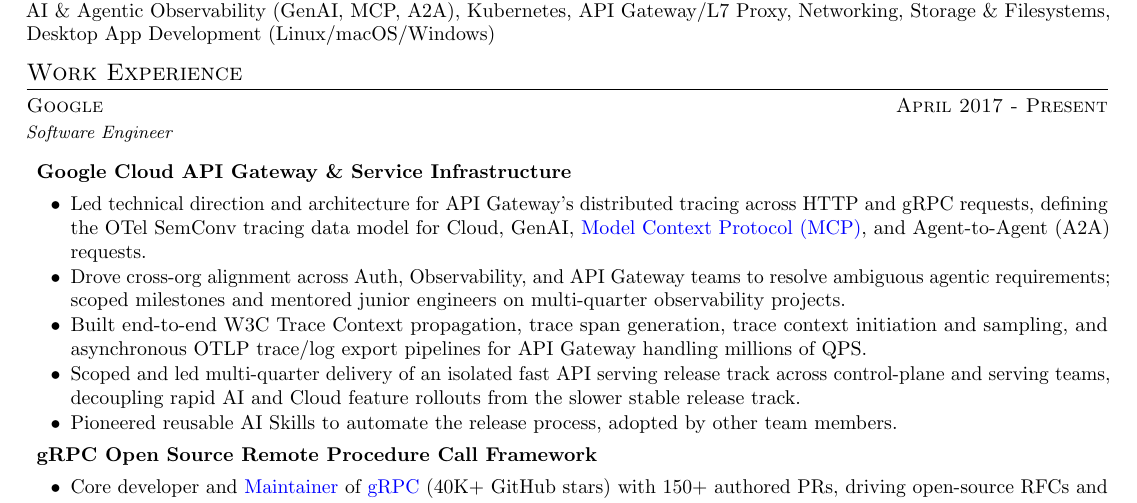
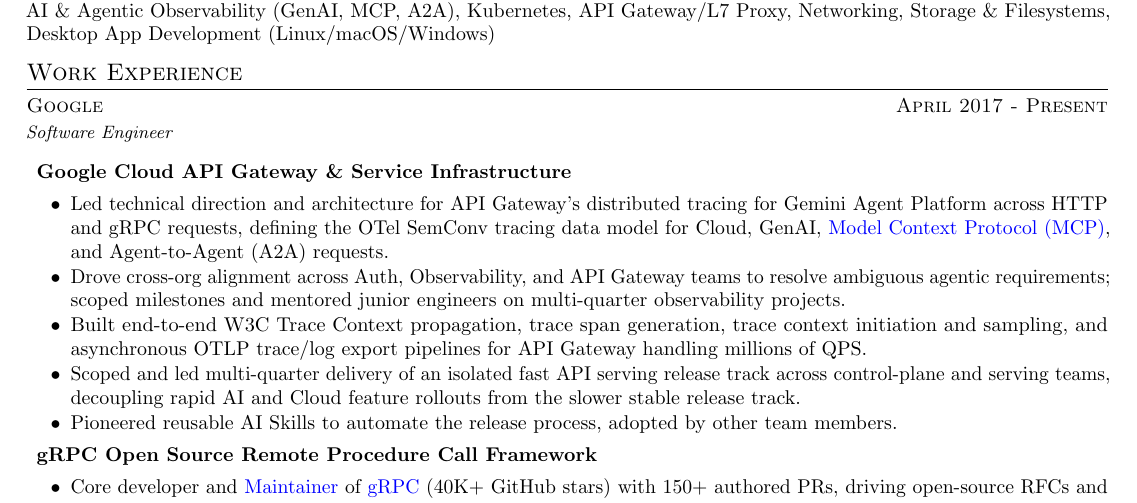
Before and after one commit to yijiem/resume, a LaTeX document (Yijie_Ma_Observability.tex): part of the page, cut so that both start at the same text. Compiled offline with pdfLaTeX.

Commit message:
Specify Gemini Agent Platform in API Gateway distributed tracing bullet

```diff
--- a/Yijie_Ma_Observability.tex
+++ b/Yijie_Ma_Observability.tex
@@ -15,7 +15,7 @@
     \textit{\small Software Engineer}
     \begin{description}\setlength{\topsep}{2pt}\setlength{\partopsep}{0pt}\setlength{\itemsep}{1.5pt}\setlength{\parskip}{0pt}
     \projectitem{Google Cloud API Gateway \& Service Infrastructure}{\workitemsfive
-        {Led technical direction and architecture for API Gateway's distributed tracing across HTTP and gRPC requests, defining the OTel SemConv tracing data model for Cloud, GenAI, \href{https://docs.cloud.google.com/mcp/monitor-mcp-tool-use-with-cloud-trace}{Model Context Protocol (MCP)}, and Agent-to-Agent (A2A) requests.}
+        {Led technical direction and architecture for API Gateway's distributed tracing for Gemini Agent Platform across HTTP and gRPC requests, defining the OTel SemConv tracing data model for Cloud, GenAI, \href{https://docs.cloud.google.com/mcp/monitor-mcp-tool-use-with-cloud-trace}{Model Context Protocol (MCP)}, and Agent-to-Agent (A2A) requests.}
         {Drove cross-org alignment across Auth, Observability, and API Gateway teams to resolve ambiguous agentic requirements; scoped milestones and mentored junior engineers on multi-quarter observability projects.}
         {Built end-to-end W3C Trace Context propagation, trace span generation, trace context initiation and sampling, and asynchronous OTLP trace/log export pipelines for API Gateway handling millions of QPS.}
         {Scoped and led multi-quarter delivery of an isolated fast API serving release track across control-plane and serving teams, decoupling rapid AI and Cloud feature rollouts from the slower stable release track.}
```
Also changed, not shown: Yijie_Ma_Observability.pdf.
